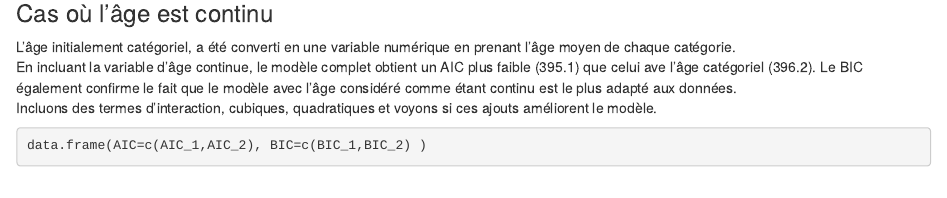
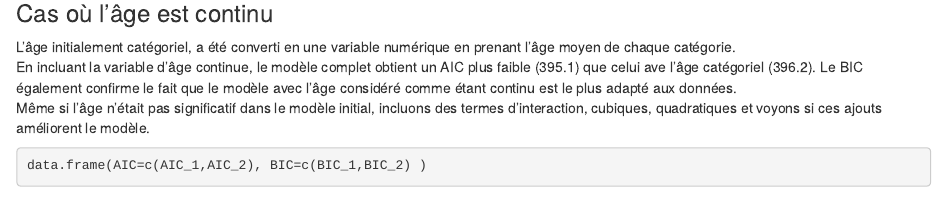
Before and after one commit to samiraa25/STT-7125, an R Markdown document (README.Rmd): the page in a window 1100 px wide, from 14330 px down. Rendered offline with R 4.5, knitr and Pandoc, with nearby package versions; some code elsewhere in the file could not run offline; common packages that the code uses without loading them are loaded.

Commit message:
Update
Clarified the inclusion of interaction, cubic, and quadratic terms despite initial insignificance of age.

````diff
--- a/README.Rmd
+++ b/README.Rmd
@@ -452,7 +452,7 @@ AIC(forward_1,backward_1,stepwise_1)
 
 L'âge initialement catégoriel, a été converti en une variable numérique en prenant l'âge moyen de chaque catégorie.<br>
 En incluant la variable d'âge continue, le modèle complet obtient un AIC plus faible (395.1) que celui ave l'âge catégoriel (396.2). Le BIC également confirme le fait que le modèle avec l'âge considéré comme étant continu est le plus adapté aux données.<br>
-Incluons des termes d'interaction, cubiques, quadratiques et voyons si ces ajouts améliorent le modèle.
+Même si l'âge n'était pas significatif dans le modèle initial, incluons des termes d'interaction, cubiques, quadratiques et voyons si ces ajouts améliorent le modèle.
 
 ```{r, include=FALSE}
 earinf$Age_continu <-ifelse(earinf$Age == "15-19", mean(c(15,19)),
````
